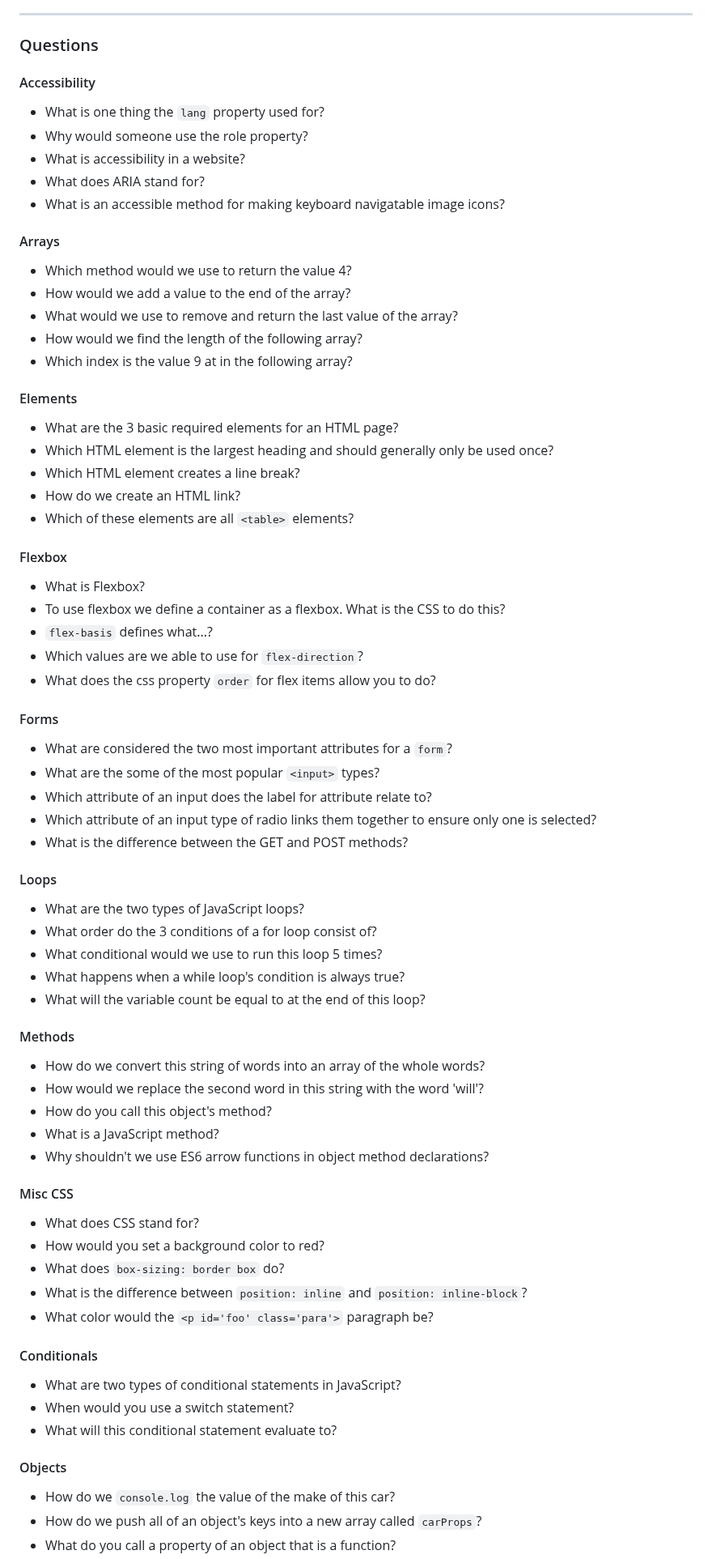
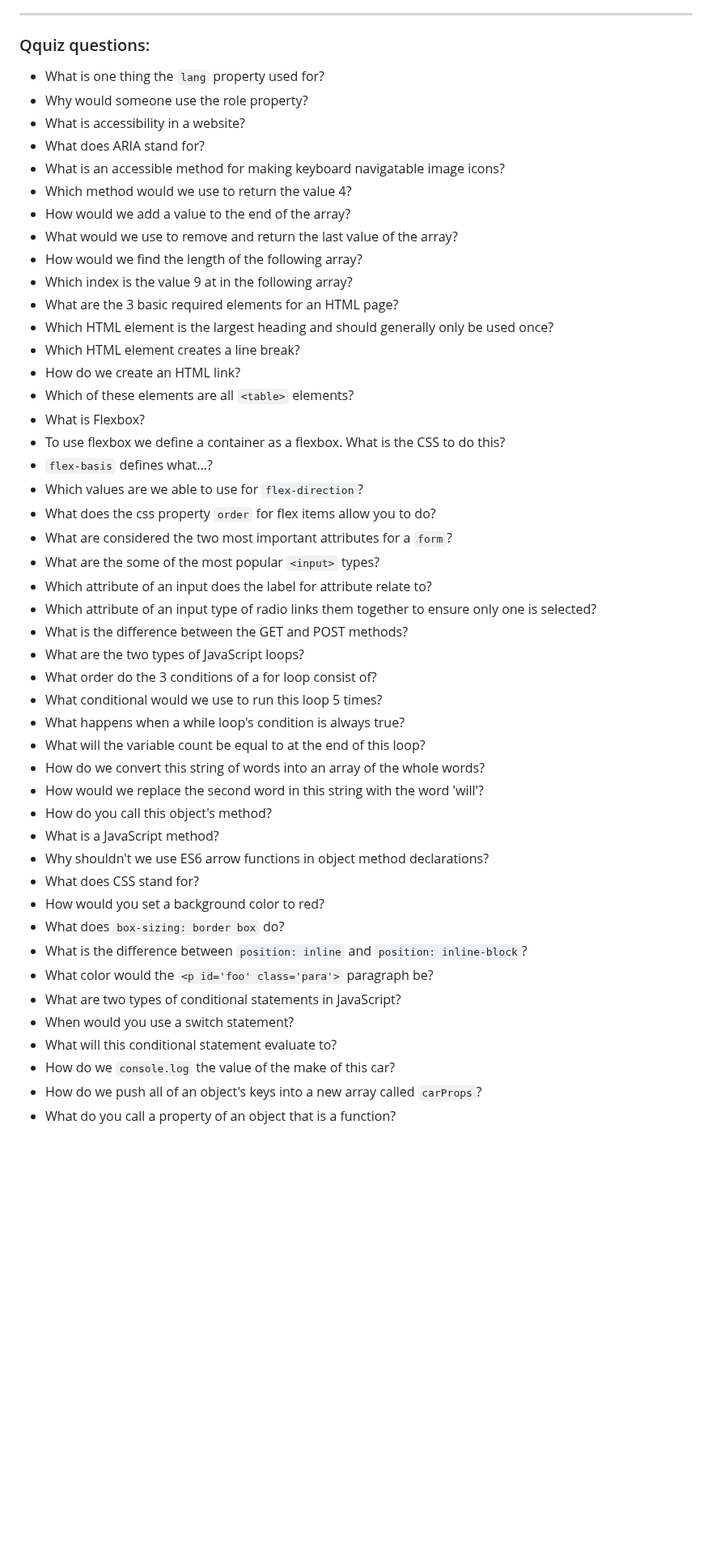
Before and after one commit to babosaji123/Quiz-app, a Markdown page: README.md, the part around one of its changes. Shown at 81% size. Drawn GitHub-style; blank space fills up the shorter version.

```diff
--- a/README.md
+++ b/README.md
@@ -35,69 +28,51 @@ Quiz app on Webdevelopment
 
 ------------
 
-### Questions
-#### Accessibility
+### Qquiz questions:
+
 - What is one thing the `lang` property used for?
 - Why would someone use the role property?
 - What is accessibility in a website?
 - What does ARIA stand for?
 - What is an accessible method for making keyboard navigatable image icons?
-
-#### Arrays
 - Which method would we use to return the value 4?
 - How would we add a value to the end of the array?
 - What would we use to remove and return the last value of the array?
 - How would we find the length of the following array?
 - Which index is the value 9 at in the following array?
-
-#### Elements
 - What are the 3 basic required elements for an HTML page?
 - Which HTML element is the largest heading and should generally only be used once?
 - Which HTML element creates a line break?
 - How do we create an HTML link?
 - Which of these elements are all `<table>` elements?
-
-#### Flexbox
 - What is Flexbox?
 - To use flexbox we define a container as a flexbox. What is the CSS to do this?
 - `flex-basis` defines what...?
 - Which values are we able to use for `flex-direction`?
 - What does the css property `order` for flex items allow you to do?
-
-#### Forms
 - What are considered the two most important attributes for a `form`?
 - What are the some of the most popular `<input>` types?
 - Which attribute of an input does the label for attribute relate to?
 - Which attribute of an input type of radio links them together to ensure only one is selected?
 - What is the difference between the GET and POST methods?
-
-#### Loops
 - What are the two types of JavaScript loops?
 - What order do the 3 conditions of a for loop consist of?
 - What conditional would we use to run this loop 5 times?
 - What happens when a while loop's condition is always true?
 - What will the variable count be equal to at the end of this loop?
-
-#### Methods
 - How do we convert this string of words into an array of the whole words?
 - How would we replace the second word in this string with the word 'will'?
 - How do you call this object's method?
 - What is a JavaScript method?
 - Why shouldn't we use ES6 arrow functions in object method declarations?
-
-#### Misc CSS
 - What does CSS stand for?
 - How would you set a background color to red?
 - What does `box-sizing: border box` do?
 - What is the difference between `position: inline` and `position: inline-block`?
 - What color would the `<p id='foo' class='para'>` paragraph be?
-
-#### Conditionals
 - What are two types of conditional statements in JavaScript?
 - When would you use a switch statement?
 - What will this conditional statement evaluate to?
-
-#### Objects
 - How do we `console.log` the value of the make of this car?
 - How do we push all of an object's keys into a new array called `carProps`?
 - What do you call a property of an object that is a function?
```
Also changed, not shown: other parts of README.md (+0 -27 lines).
